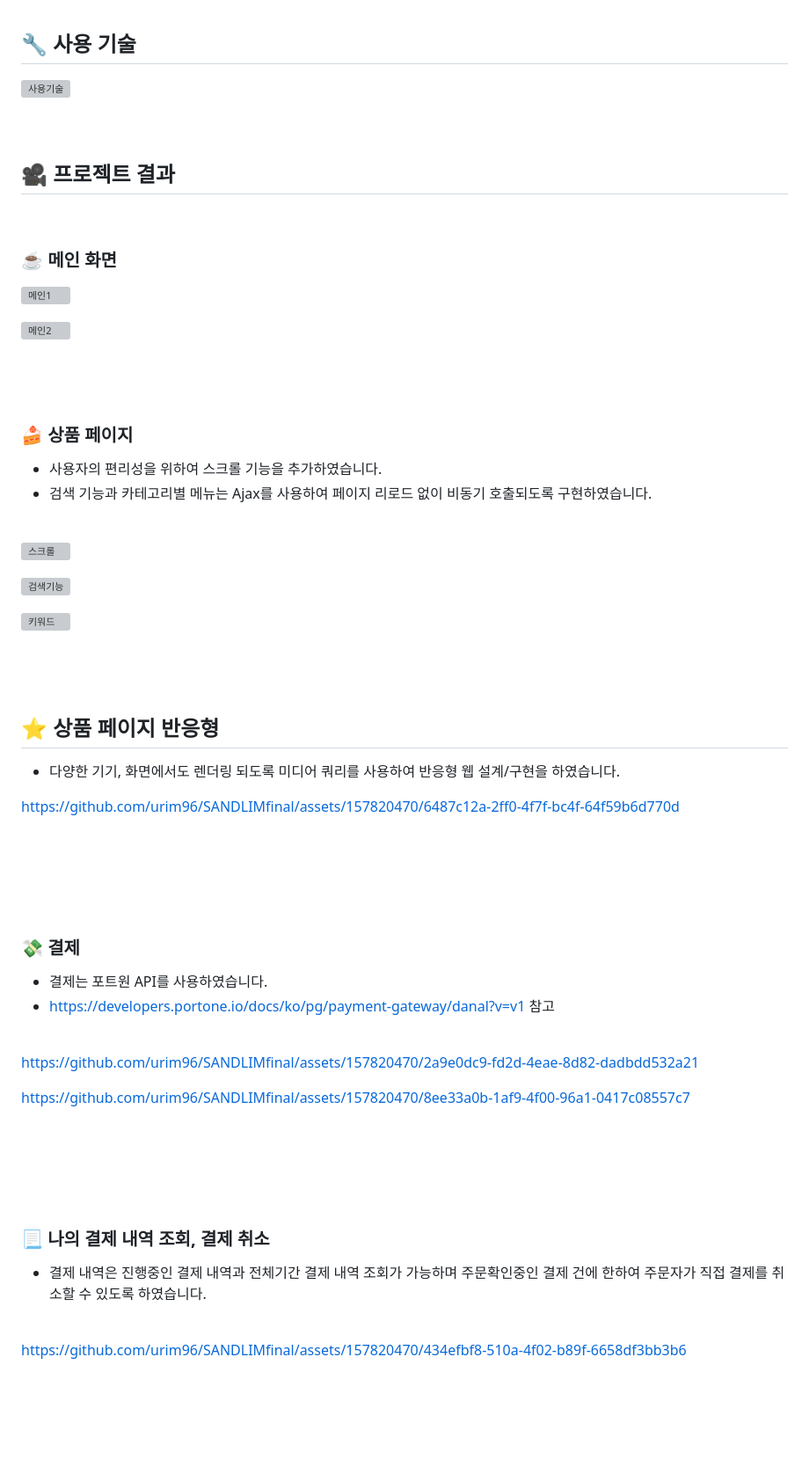
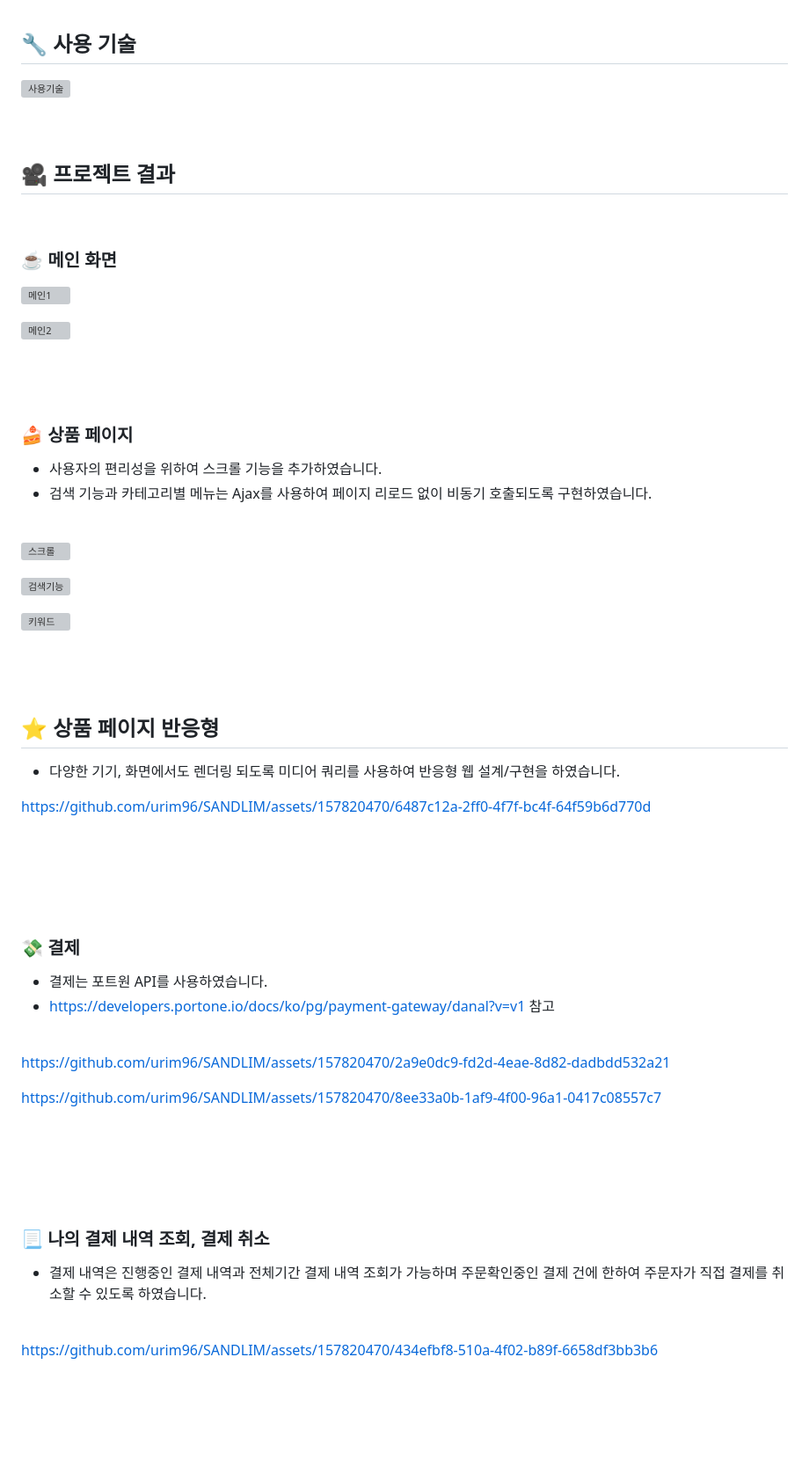
Before and after one commit to urim96/SANDLIM, a Markdown page: README.md, the part around the change printed below. Shown: that part at 88% size. GitHub-like rendering; grey boxes are pictures that could not be loaded.

```diff
--- a/README.md
+++ b/README.md
@@ -67,7 +67,7 @@
 
 - 다양한 기기, 화면에서도 렌더링 되도록 미디어 쿼리를 사용하여 반응형 웹 설계/구현을 하였습니다.
 
-https://github.com/urim96/SANDLIMfinal/assets/157820470/6487c12a-2ff0-4f7f-bc4f-64f59b6d770d
+https://github.com/urim96/SANDLIM/assets/157820470/6487c12a-2ff0-4f7f-bc4f-64f59b6d770d
 
 <br><br><br><br>
 ### :money_with_wings: 결제
@@ -76,9 +76,9 @@ https://github.com/urim96/SANDLIMfinal/assets/157820470/6487c12a-2ff0-4f7f-bc4f-
 - https://developers.portone.io/docs/ko/pg/payment-gateway/danal?v=v1 참고
 <br>
 
-https://github.com/urim96/SANDLIMfinal/assets/157820470/2a9e0dc9-fd2d-4eae-8d82-dadbdd532a21
+https://github.com/urim96/SANDLIM/assets/157820470/2a9e0dc9-fd2d-4eae-8d82-dadbdd532a21
 
-https://github.com/urim96/SANDLIMfinal/assets/157820470/8ee33a0b-1af9-4f00-96a1-0417c08557c7
+https://github.com/urim96/SANDLIM/assets/157820470/8ee33a0b-1af9-4f00-96a1-0417c08557c7
 
 <br><br><br><br>
 ### :page_with_curl: 나의 결제 내역 조회, 결제 취소
@@ -86,7 +86,7 @@ https://github.com/urim96/SANDLIMfinal/assets/157820470/8ee33a0b-1af9-4f00-96a1-
 - 결제 내역은 진행중인 결제 내역과 전체기간 결제 내역 조회가 가능하며 주문확인중인 결제 건에 한하여 주문자가 직접 결제를 취소할 수 있도록 하였습니다.
 <br>
 
-https://github.com/urim96/SANDLIMfinal/assets/157820470/434efbf8-510a-4f02-b89f-6658df3bb3b6
+https://github.com/urim96/SANDLIM/assets/157820470/434efbf8-510a-4f02-b89f-6658df3bb3b6
 
 <br><br><br><br>
 ### :bell: 관리자 : 주문 상태 변경
```
Also changed, not shown: other parts of README.md (+9 -9 lines).
